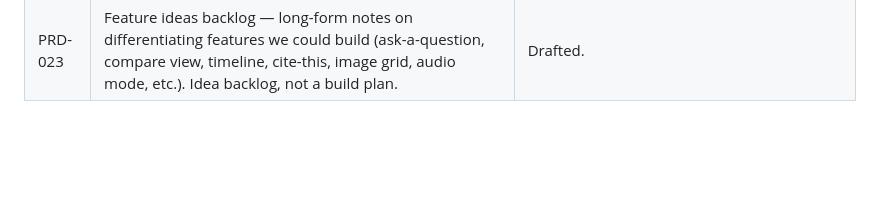
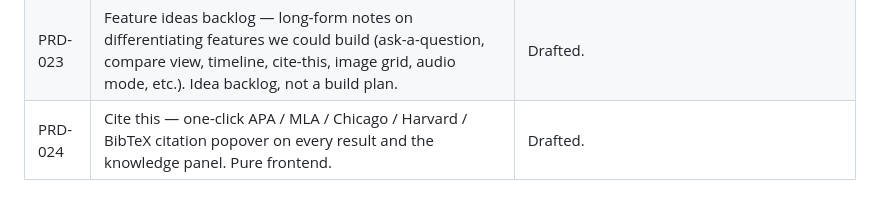
Before and after one commit to Krensen/zettair-search, a Markdown page: README.md, the part around the change. Rendered like a GitHub page; blank space fills up the shorter version.

```diff
--- a/README.md
+++ b/README.md
@@ -435,3 +435,4 @@ Design decisions are recorded in `prd/`. Reading order if you're new to the code
 | PRD-021 | News-spike summaries — when a query is trending, knowledge panel explains why via a Wikipedia-grounded news summary. Article-specificity gate doubles as the trending rail's quality filter. | M1-M4 in (specificity gate + news producer + server serving + weekly compaction). |
 | PRD-022 | News-headline fallback — when Wikipedia has no recent event paragraph, fetch Google News RSS for the query and synthesise an event_paragraph from the top headlines. Same downstream pipeline as Wikipedia-sourced. | M1+M2 in. |
 | PRD-023 | Feature ideas backlog — long-form notes on differentiating features we could build (ask-a-question, compare view, timeline, cite-this, image grid, audio mode, etc.). Idea backlog, not a build plan. | Drafted. |
+| PRD-024 | Cite this — one-click APA / MLA / Chicago / Harvard / BibTeX citation popover on every result and the knowledge panel. Pure frontend. | Drafted. |
```
Also changed, not shown: prd/PRD-024-cite-this.md (added, +301 -0 lines).
